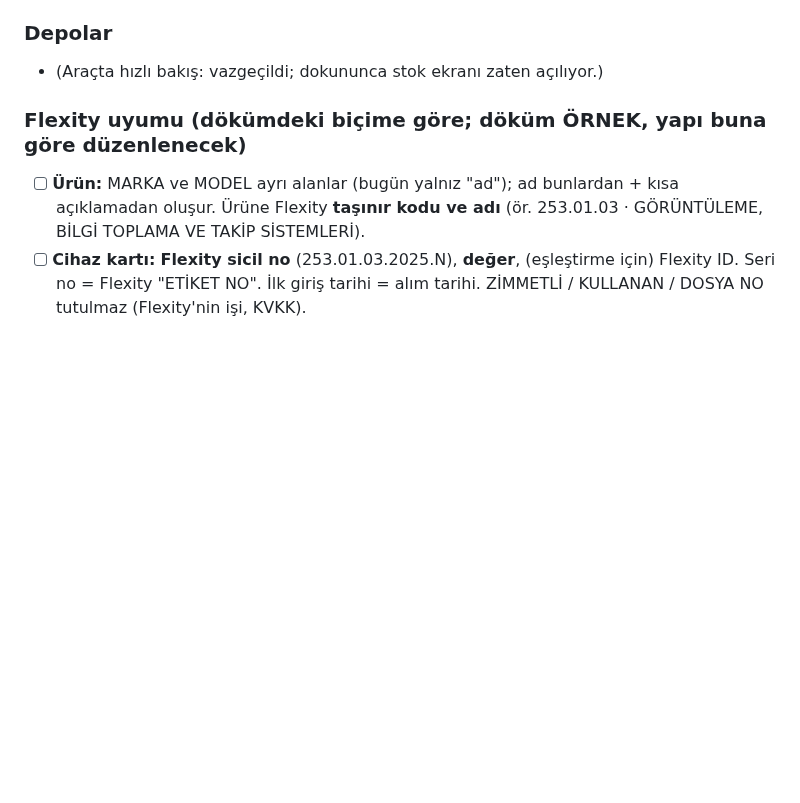
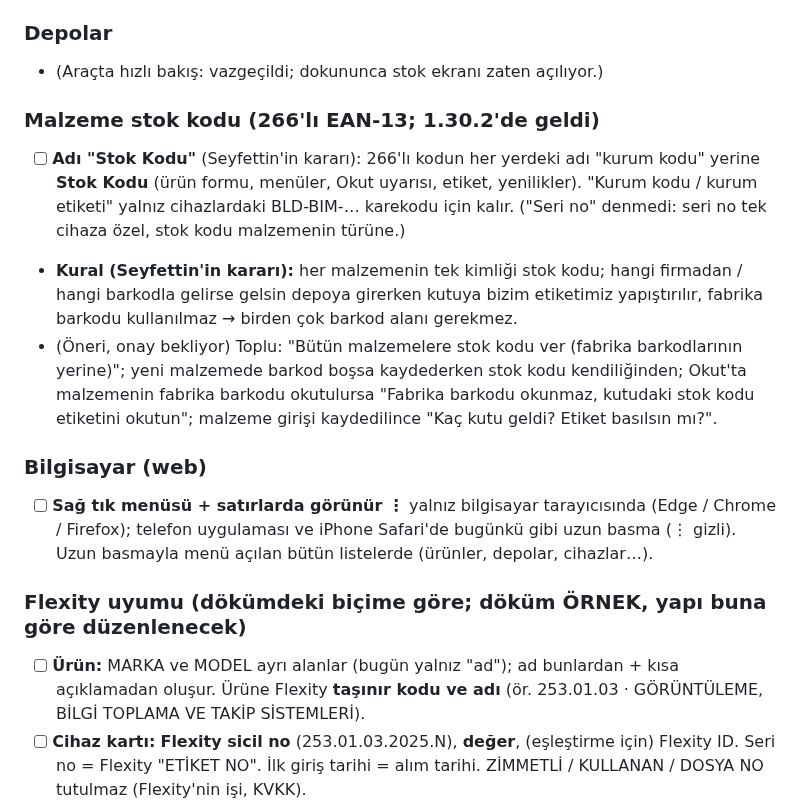
Before and after one commit to Seyfettin7910/DEPO-APP, a Markdown page: YAPILACAKLAR.md, the part around the change. Rendered like a GitHub page; blank space fills up the shorter version.

Commit message:
Notlar: Stok Kodu adı, web sağ tık [skip ci]
Co-Authored-By: Claude Opus 5.5 <noreply@anthropic.com>
Claude-Session: https://claude.ai/code/session_013wwrZpJ26x4AyMRRvWJ3zn

```diff
--- a/YAPILACAKLAR.md
+++ b/YAPILACAKLAR.md
@@ -41,6 +41,14 @@ Sıradaki işler ve bekleyen kararlar. Yapıldıkça README'deki sürüm notlar
 
 ### Depolar
 - (Araçta hızlı bakış: vazgeçildi; dokununca stok ekranı zaten açılıyor.)
+
+### Malzeme stok kodu (266'lı EAN-13; 1.30.2'de geldi)
+- [ ] **Adı "Stok Kodu"** (Seyfettin'in kararı): 266'lı kodun her yerdeki adı "kurum kodu" yerine **Stok Kodu** (ürün formu, menüler, Okut uyarısı, etiket, yenilikler). "Kurum kodu / kurum etiketi" yalnız cihazlardaki BLD-BIM-… karekodu için kalır. ("Seri no" denmedi: seri no tek cihaza özel, stok kodu malzemenin türüne.)
+- **Kural (Seyfettin'in kararı):** her malzemenin tek kimliği stok kodu; hangi firmadan / hangi barkodla gelirse gelsin depoya girerken kutuya bizim etiketimiz yapıştırılır, fabrika barkodu kullanılmaz → birden çok barkod alanı gerekmez.
+- (Öneri, onay bekliyor) Toplu: "Bütün malzemelere stok kodu ver (fabrika barkodlarının yerine)"; yeni malzemede barkod boşsa kaydederken stok kodu kendiliğinden; Okut'ta malzemenin fabrika barkodu okutulursa "Fabrika barkodu okunmaz, kutudaki stok kodu etiketini okutun"; malzeme girişi kaydedilince "Kaç kutu geldi? Etiket basılsın mı?".
+
+### Bilgisayar (web)
+- [ ] **Sağ tık menüsü + satırlarda görünür ⋮** yalnız bilgisayar tarayıcısında (Edge / Chrome / Firefox); telefon uygulaması ve iPhone Safari'de bugünkü gibi uzun basma (⋮ gizli). Uzun basmayla menü açılan bütün listelerde (ürünler, depolar, cihazlar…).
 
 ### Flexity uyumu (dökümdeki biçime göre; döküm ÖRNEK, yapı buna göre düzenlenecek)
 - [ ] **Ürün:** MARKA ve MODEL ayrı alanlar (bugün yalnız "ad"); ad bunlardan + kısa açıklamadan oluşur. Ürüne Flexity **taşınır kodu ve adı** (ör. 253.01.03 · GÖRÜNTÜLEME, BİLGİ TOPLAMA VE TAKİP SİSTEMLERİ).
```
